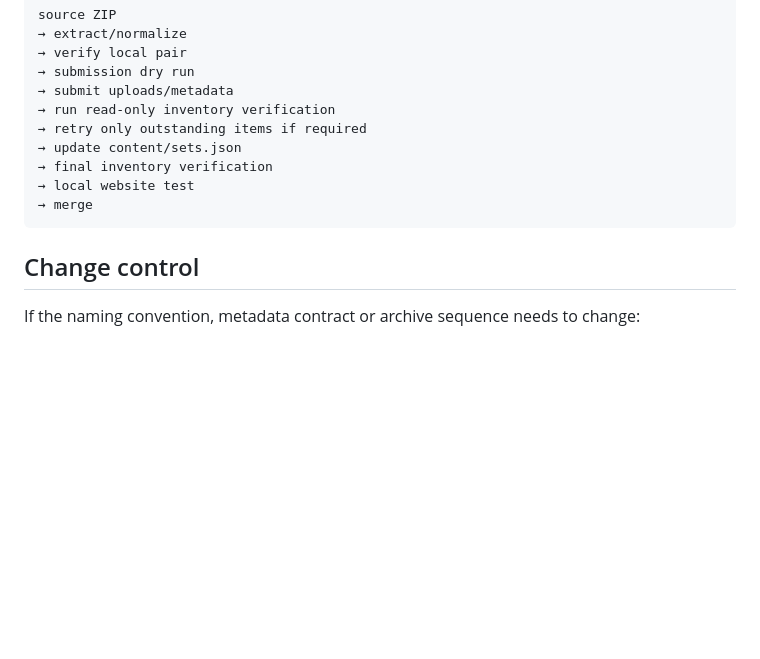
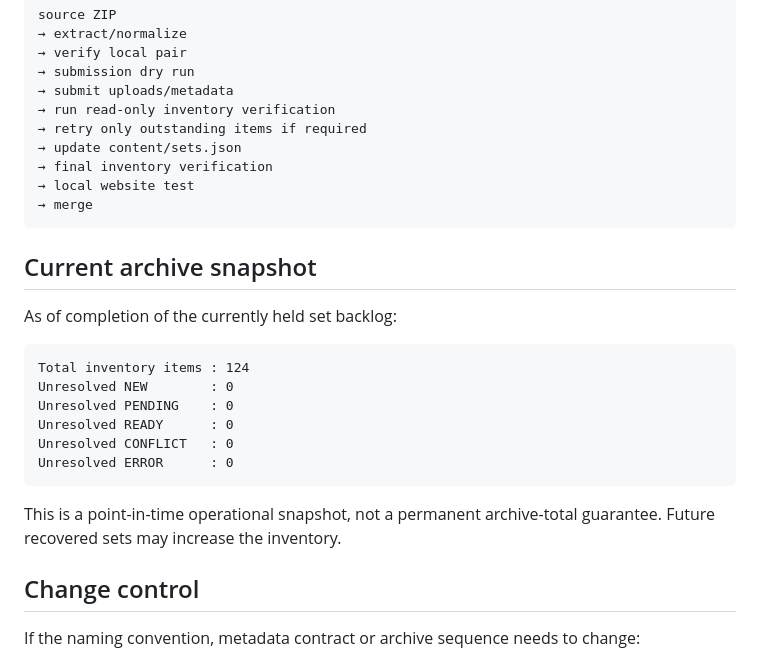
Before and after one commit to ampdev93/orbithub, a Markdown page: docs/ARCHIVE_WORKFLOW.md, the part around one of its changes. Rendered like a GitHub page; blank space fills up the shorter version.

````diff
--- a/docs/ARCHIVE_WORKFLOW.md
+++ b/docs/ARCHIVE_WORKFLOW.md
@@ -430,6 +475,21 @@ source ZIP
 → merge
 ```
 
+## Current archive snapshot
+
+As of completion of the currently held set backlog:
+
+```text
+Total inventory items : 124
+Unresolved NEW        : 0
+Unresolved PENDING    : 0
+Unresolved READY      : 0
+Unresolved CONFLICT   : 0
+Unresolved ERROR      : 0
+```
+
+This is a point-in-time operational snapshot, not a permanent archive-total guarantee. Future recovered sets may increase the inventory.
+
 ## Change control
 
 If the naming convention, metadata contract or archive sequence needs to change:
````
Also changed, not shown: other parts of docs/ARCHIVE_WORKFLOW.md (+45 -0 lines).
